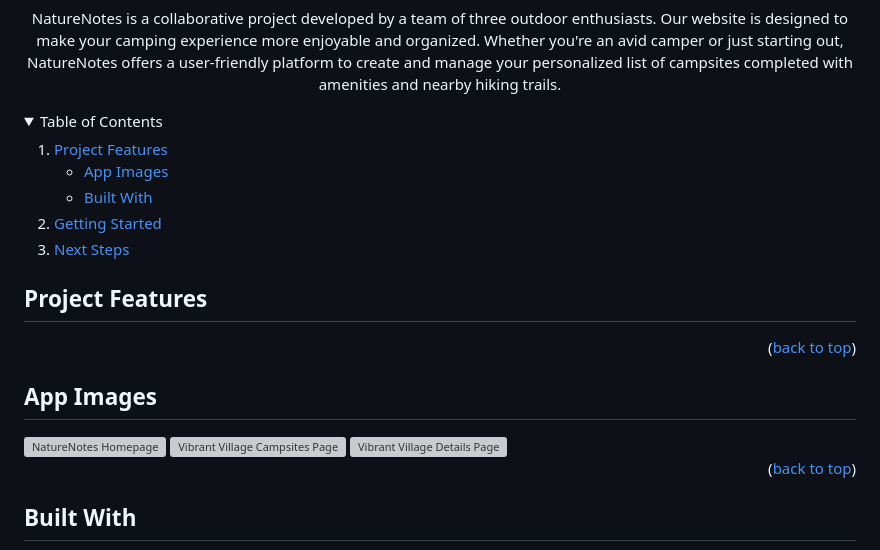
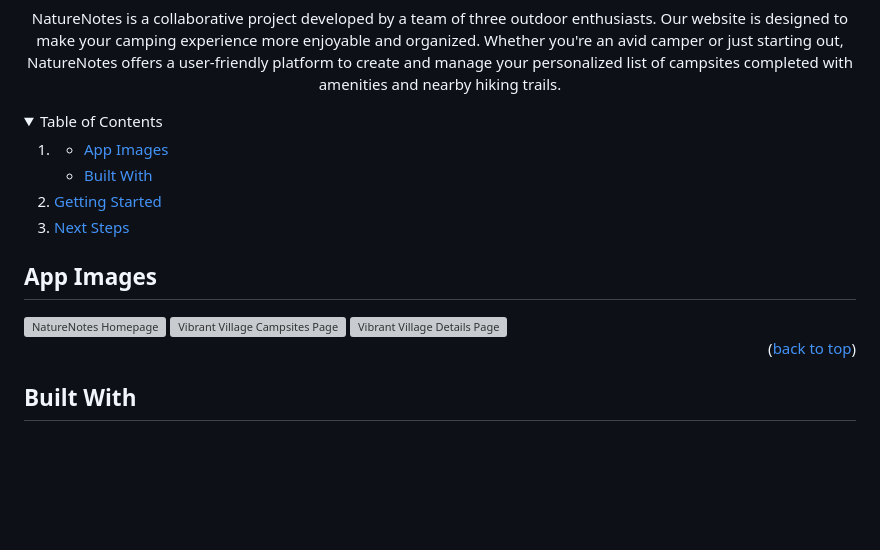
Before and after one commit to caseystell/nature-notes, a Markdown page: README.md, the part around the change printed below. GitHub-like rendering; folded sections open; blank space fills up the shorter version; grey boxes are pictures that could not be loaded.

```diff
--- a/README.md
+++ b/README.md
@@ -20,7 +20,6 @@
   <summary>Table of Contents</summary>
   <ol>
     <li>
-      <a href="#project-features">Project Features</a>
       <ul>
         <li><a href="#app-images">App Images</a></li>
         <li><a href="#built-with">Built With</a></li>
@@ -31,11 +30,5 @@
   </ol>
 </details>
 
-## Project Features
-
-
-
-<p align="right">(<a href="#readme-top">back to top</a>)</p>
-
 ## App Images
 
```
Also changed, not shown: other parts of README.md (+3 -3 lines).
